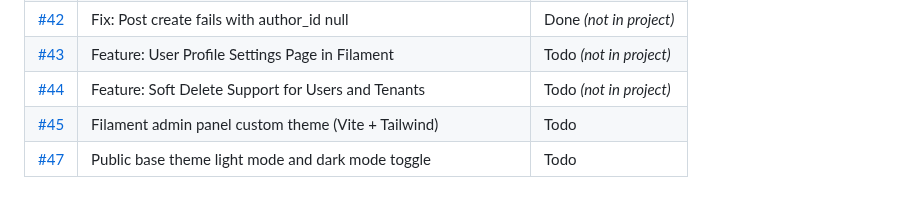
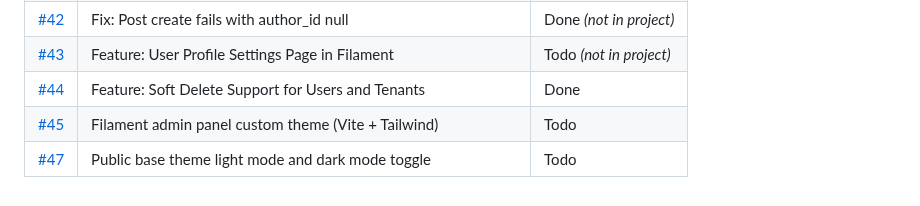
Before and after one commit to Azab-Inc/blogravel, a Markdown page: tickets.md, the part around the change. Drawn GitHub-style.

Commit message:
Docs: sync ticket 44 status

```diff
--- a/tickets.md
+++ b/tickets.md
@@ -50,6 +50,6 @@ Statuses mirror the GitHub project board: **Done**, **In Progress**, **Todo**. I
 | [#41](https://github.com/Azab-Inc/blogravel/issues/41) | Database seeders: Dev + User seeder | Done *(not in project)* |
 | [#42](https://github.com/Azab-Inc/blogravel/issues/42) | Fix: Post create fails with author_id null | Done *(not in project)* |
 | [#43](https://github.com/Azab-Inc/blogravel/issues/43) | Feature: User Profile Settings Page in Filament | Todo *(not in project)* |
-| [#44](https://github.com/Azab-Inc/blogravel/issues/44) | Feature: Soft Delete Support for Users and Tenants | Todo *(not in project)* |
+| [#44](https://github.com/Azab-Inc/blogravel/issues/44) | Feature: Soft Delete Support for Users and Tenants | Done |
 | [#45](https://github.com/Azab-Inc/blogravel/issues/45) | Filament admin panel custom theme (Vite + Tailwind) | Todo |
 | [#47](https://github.com/Azab-Inc/blogravel/issues/47) | Public base theme light mode and dark mode toggle | Todo |
```
